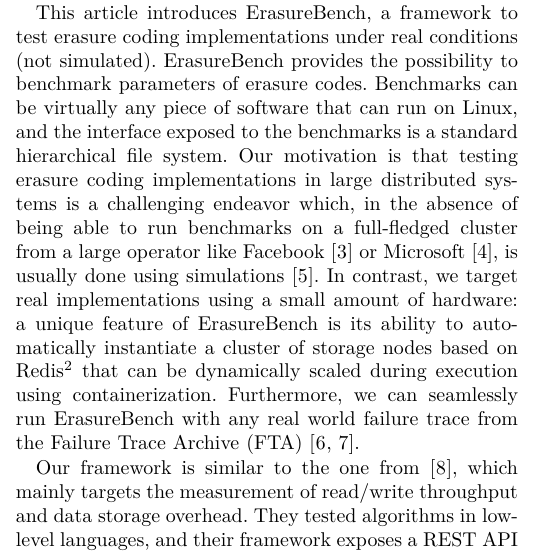
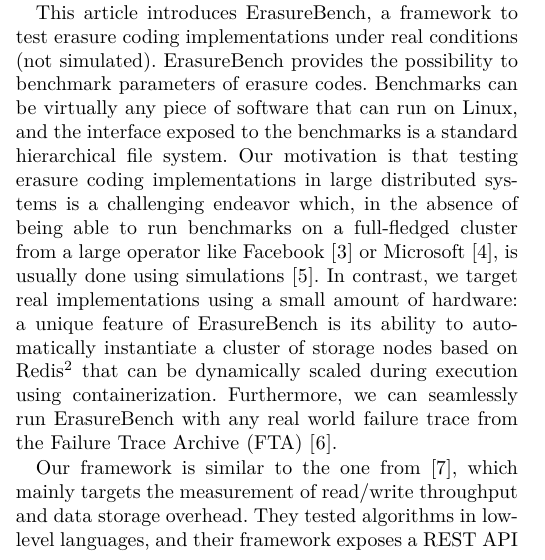
Before and after one commit to sebva/ErasureBench, a LaTeX paper (report/main.tex, which reads report/introduction.tex): part of one column of page 1 of 6, cut so that both start at the same text. Compiled offline with XeLaTeX; a missing font is replaced by an installed copy or a similar font; a LaTeX package or settings file that is missing is left out; TikZ figures are drawn from their code, not taken from saved files.

Commit message:
use only the journal ref for FTA

```diff
--- a/report/introduction.tex
+++ b/report/introduction.tex
@@ -26,7 +26,7 @@ An alternative solution to provide data redundancy is erasure coding. Error-corr
 %However, they have the worst possible locality.
 %\Iac{lrc} is not \ac{mds}, so it requires a little more storage overhead, but provides improved locality.
 
-This article introduces ErasureBench, a framework to test erasure coding implementations under real conditions (not simulated). ErasureBench provides the possibility to benchmark parameters of erasure codes. Benchmarks can be virtually any piece of software that can run on Linux, and the interface exposed to the benchmarks is a standard hierarchical file system. Our motivation is that testing erasure coding implementations in large distributed systems is a challenging endeavor which, in the absence of being able to run benchmarks on a full-fledged cluster from a large operator like Facebook~\autocite{XorbasVLDB} or Microsoft \cite{DBLP:conf/usenix/HuangSXOCG0Y12}, is usually done using simulations~\autocite{Silberstein2014}. In contrast, we target real implementations using a small amount of hardware: a unique feature of ErasureBench is its ability to automatically instantiate a cluster of storage nodes based on Redis\footnote{\url{http://redis.io/}} that can be dynamically scaled during execution using containerization. Furthermore, we can seamlessly run ErasureBench with any real world failure trace from the \ac{fta} \autocite{fta-journal,fta-paper}.
+This article introduces ErasureBench, a framework to test erasure coding implementations under real conditions (not simulated). ErasureBench provides the possibility to benchmark parameters of erasure codes. Benchmarks can be virtually any piece of software that can run on Linux, and the interface exposed to the benchmarks is a standard hierarchical file system. Our motivation is that testing erasure coding implementations in large distributed systems is a challenging endeavor which, in the absence of being able to run benchmarks on a full-fledged cluster from a large operator like Facebook~\autocite{XorbasVLDB} or Microsoft \cite{DBLP:conf/usenix/HuangSXOCG0Y12}, is usually done using simulations~\autocite{Silberstein2014}. In contrast, we target real implementations using a small amount of hardware: a unique feature of ErasureBench is its ability to automatically instantiate a cluster of storage nodes based on Redis\footnote{\url{http://redis.io/}} that can be dynamically scaled during execution using containerization. Furthermore, we can seamlessly run ErasureBench with any real world failure trace from the \ac{fta} \autocite{fta-journal}.
 
 Our framework is similar to the one from \autocite{Burihabwa2016}, which mainly targets
 the measurement of read/write throughput and data storage overhead. They tested algorithms in low-level languages, and their framework exposes a REST API exposed through HTTP.
```
